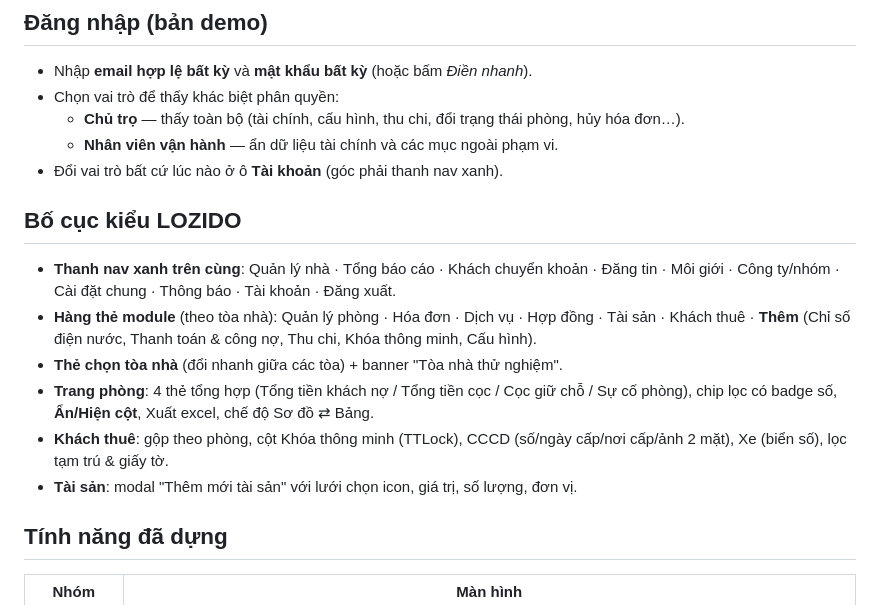
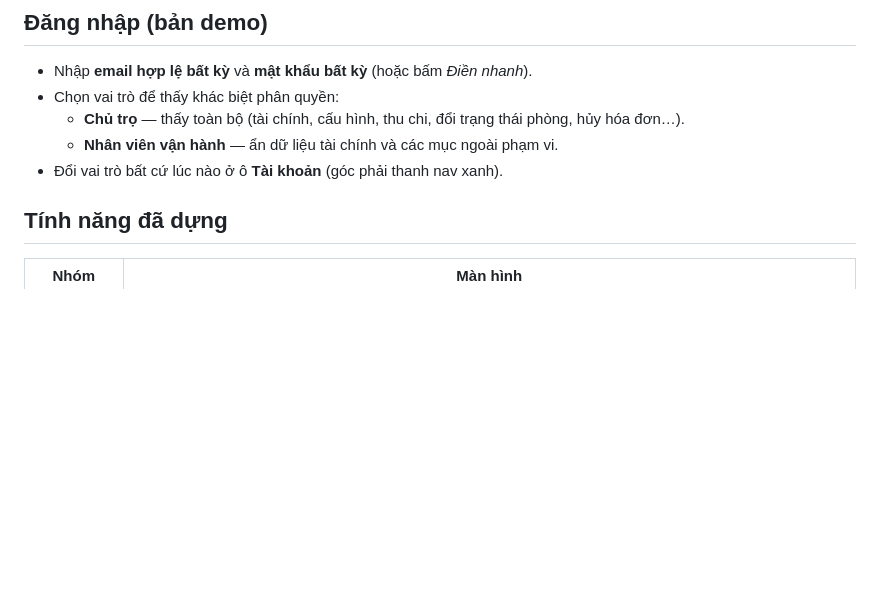
Before and after one commit to giathinh-anl/happy-home, a Markdown page: README.md, the part around the change. Rendered like a GitHub page; blank space fills up the shorter version.

Commit message:
Remove LOZIDO layout section from README
Removed layout details for LOZIDO from the README.

```diff
--- a/README.md
+++ b/README.md
@@ -25,13 +25,6 @@ Rồi mở `http://localhost:8777/index.html`.
   - **Nhân viên vận hành** — ẩn dữ liệu tài chính và các mục ngoài phạm vi.
 - Đổi vai trò bất cứ lúc nào ở ô **Tài khoản** (góc phải thanh nav xanh).
 
-## Bố cục kiểu LOZIDO
-- **Thanh nav xanh trên cùng**: Quản lý nhà · Tổng báo cáo · Khách chuyển khoản · Đăng tin · Môi giới · Công ty/nhóm · Cài đặt chung · Thông báo · Tài khoản · Đăng xuất.
-- **Hàng thẻ module** (theo tòa nhà): Quản lý phòng · Hóa đơn · Dịch vụ · Hợp đồng · Tài sản · Khách thuê · **Thêm** (Chỉ số điện nước, Thanh toán & công nợ, Thu chi, Khóa thông minh, Cấu hình).
-- **Thẻ chọn tòa nhà** (đổi nhanh giữa các tòa) + banner "Tòa nhà thử nghiệm".
-- **Trang phòng**: 4 thẻ tổng hợp (Tổng tiền khách nợ / Tổng tiền cọc / Cọc giữ chỗ / Sự cố phòng), chip lọc có badge số, **Ẩn/Hiện cột**, Xuất excel, chế độ Sơ đồ ⇄ Bảng.
-- **Khách thuê**: gộp theo phòng, cột Khóa thông minh (TTLock), CCCD (số/ngày cấp/nơi cấp/ảnh 2 mặt), Xe (biển số), lọc tạm trú & giấy tờ.
-- **Tài sản**: modal "Thêm mới tài sản" với lưới chọn icon, giá trị, số lượng, đơn vị.
 
 ## Tính năng đã dựng
 
```
